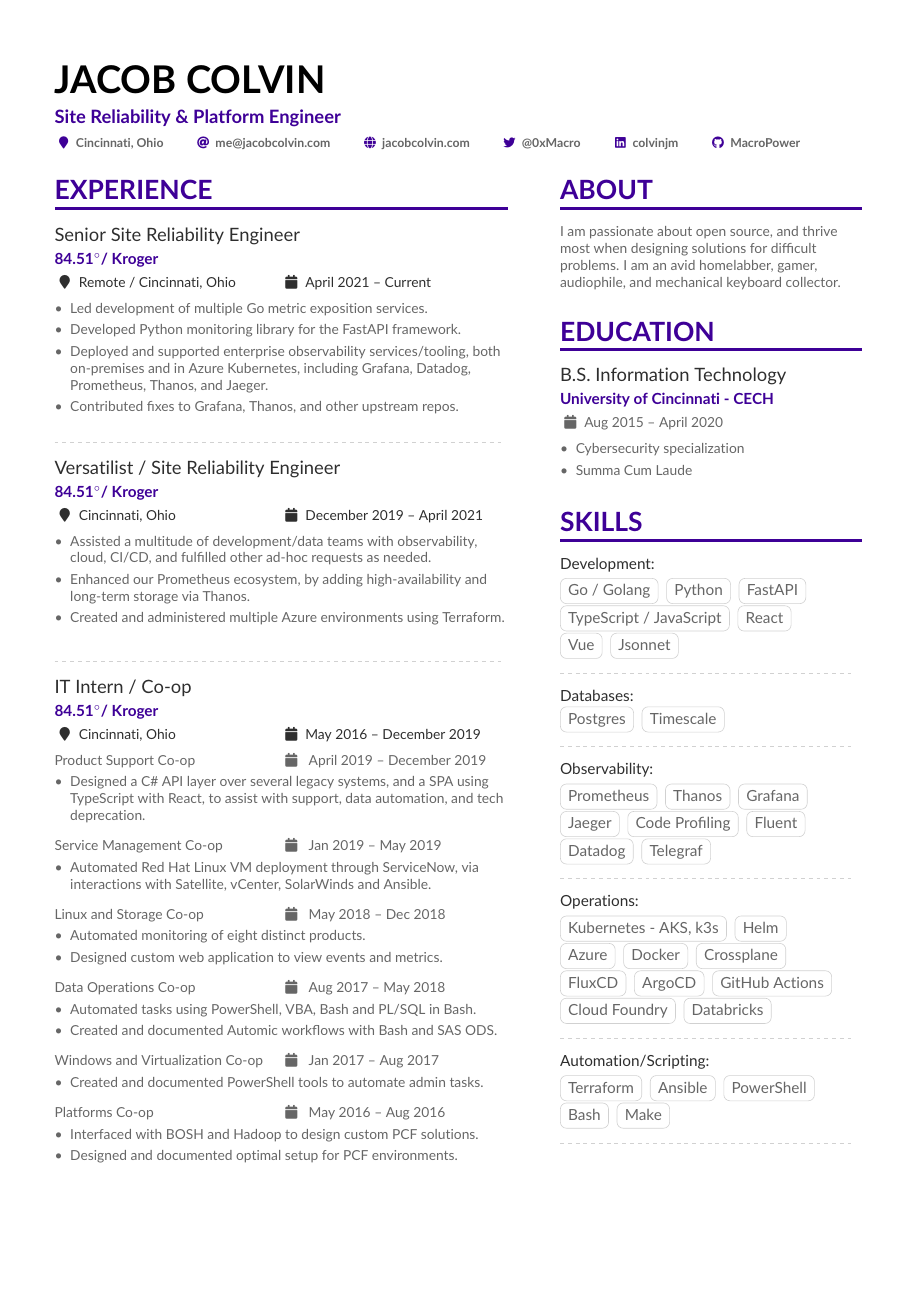
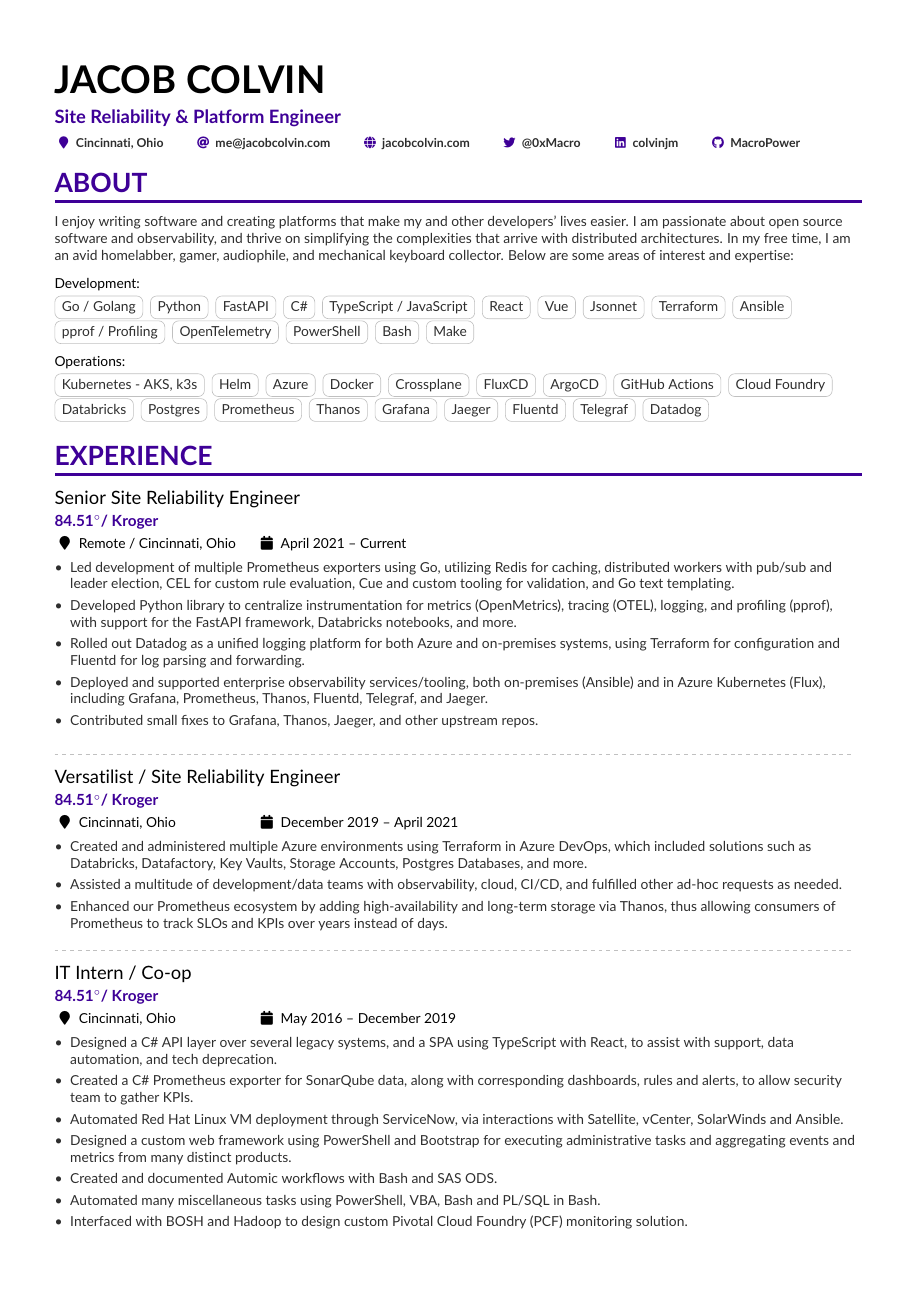
Before and after one commit to MacroPower/CV, a LaTeX CV (main.tex): page 1 of 2. Compiled offline with pdfLaTeX.

Commit message:
Update CV (2023-06)

```diff
--- a/main.tex
+++ b/main.tex
@@ -33,8 +33,8 @@
 \colorlet{headingrule}{VividPurple}
 \colorlet{subheading}{VividPurple}
 \colorlet{accent}{VividPurple}
-\colorlet{emphasis}{SlateGrey}
-\colorlet{body}{LightGrey}
+\colorlet{emphasis}{black}
+\colorlet{body}{SlateGrey}
 
 \renewcommand{\itemmarker}{{\small\textbullet}}
 \renewcommand{\ratingmarker}{\faCircle}
@@ -45,8 +45,8 @@
   \ifstrequal{#2}{}{}{
   \textbf{\color{accent}#2}\par
   \smallskip}
-  \ifstrequal{#4}{}{}{{\small\color{emphasis}\makebox[0.5\linewidth][l]{\faMapMarker~#4}}}%
-  \ifstrequal{#3}{}{}{{\small\color{emphasis}\makebox[0.5\linewidth][l]{\faCalendar~#3}}}\par
+  \ifstrequal{#4}{}{}{{\small\color{emphasis}\makebox[0.25\linewidth][l]{\faMapMarker~#4}}}%
+  \ifstrequal{#3}{}{}{{\small\color{emphasis}\makebox[0.25\linewidth][l]{\faCalendar~#3}}}\par
   \medskip\normalsize
 }
 
@@ -81,12 +81,66 @@
 \makecvheader
 \end{fullwidth}
 
-%% Set the left/right column width ratio to 6:4.
-\columnratio{0.6}
 
-% Start a 2-column paracol. Both the left and right columns will automatically
-% break across pages if things get too long.
-\begin{paracol}{2}
+%%%%%%%%%%%%%%%%%%%%%%%%%%%%%%% About %%%%%%%%%%%%%%%%%%%%%%%%%%%%%%%
+
+\cvsection{About}
+
+\small{I enjoy writing software and creating platforms that make my and other developers' lives easier. I am passionate about open source software and observability, and thrive on simplifying the complexities that arrive with distributed architectures. In my free time, I am an avid homelabber, gamer, audiophile, and mechanical keyboard collector. Below are some areas of interest and expertise:}
+
+\medskip
+\smallskip
+
+%\textcolor{emphasis}{Certifications:}\smallskip
+%\cvachievement{\faTrophy}{Fantastic Achievement}{and some details about it}
+%\medskip
+%\smallskip
+
+\textcolor{emphasis}{Development:}\smallskip
+
+\cvtag{Go / Golang}
+\cvtag{Python}
+\cvtag{FastAPI}
+\cvtag{C\#}
+\cvtag{TypeScript / JavaScript}
+\cvtag{React}
+\cvtag{Vue}
+\cvtag{Jsonnet}
+\cvtag{Terraform}
+\cvtag{Ansible}
+\par
+\cvtag{pprof / Profiling}
+\cvtag{OpenTelemetry}
+\cvtag{PowerShell}
+\cvtag{Bash}
+\cvtag{Make}
+
+\medskip
+\smallskip
+
+\textcolor{emphasis}{Operations:}\smallskip
+
+\cvtag{Kubernetes - AKS, k3s}
+\cvtag{Helm}
+\cvtag{Azure}
+\cvtag{Docker}
+\cvtag{Crossplane}
+\cvtag{FluxCD}
+\cvtag{ArgoCD}
+\cvtag{GitHub Actions}
+\cvtag{Cloud Foundry}
+\cvtag{Databricks}
+\cvtag{Postgres}
+\cvtag{Prometheus}
+\cvtag{Thanos}
+\cvtag{Grafana}
+\cvtag{Jaeger}
+\cvtag{Fluentd}
+\cvtag{Telegraf}
+\cvtag{Datadog}
+
+\medskip
+\smallskip
 
 %%%%%%%%%%%%%%%%%%%%%%%%%%%%%%% Experience %%%%%%%%%%%%%%%%%%%%%%%%%%%%%%%
 
@@ -95,10 +149,11 @@
 \cveventinv{Senior Site Reliability Engineer}{84.51\degree / Kroger}{April 2021 -- Current}{Remote / Cincinnati, Ohio}
 
 \begin{itemize}
-    \item   \small{Led development of multiple Go metric exposition services.}
-    \item   \small{Developed Python monitoring library for the FastAPI framework.}
-    \item   \small{Deployed and supported enterprise observability services/tooling, both on-premises and in Azure Kubernetes, including Grafana, Datadog, Prometheus, Thanos, and Jaeger.}
-    \item   \small{Contributed fixes to Grafana, Thanos, and other upstream repos.}
+    \item   \small{Led development of multiple Prometheus exporters using Go, utilizing Redis for caching, distributed workers with pub/sub and leader election, CEL for custom rule evaluation, Cue and custom tooling for validation, and Go text templating.}
+    \item   \small{Developed Python library to centralize instrumentation for metrics (OpenMetrics), tracing (OTEL), logging, and profiling (pprof), with support for the FastAPI framework, Databricks notebooks, and more.}
+    \item   \small{Rolled out Datadog as a unified logging platform for both Azure and on-premises systems, using Terraform for configuration and Fluentd for log parsing and forwarding.}
+    \item   \small{Deployed and supported enterprise observability services/tooling, both on-premises (Ansible) and in Azure Kubernetes (Flux), \par including Grafana, Prometheus, Thanos, Fluentd, Telegraf, and Jaeger.}
+    \item   \small{Contributed small fixes to Grafana, Thanos, Jaeger, and other upstream repos.}
 \end{itemize}
 
 \medskip\divider
@@ -106,65 +161,26 @@
 \cveventinv{Versatilist / Site Reliability Engineer}{84.51\degree / Kroger}{December 2019 -- April 2021}{Cincinnati, Ohio}
 
 \begin{itemize}
+    \item   \small{Created and administered multiple Azure environments using Terraform in Azure DevOps, which included solutions such as \par Databricks, Datafactory, Key Vaults, Storage Accounts, Postgres Databases, and more.}
     \item   \small{Assisted a multitude of development/data teams with observability, cloud, CI/CD, and fulfilled other ad-hoc requests as needed.}
-    \item   \small{Enhanced our Prometheus ecosystem, by adding high-availability and long-term storage via Thanos.}
-    \item   \small{Created and administered multiple Azure environments using Terraform.}
+    \item   \small{Enhanced our Prometheus ecosystem by adding high-availability and long-term storage via Thanos, thus allowing consumers of Prometheus to track SLOs and KPIs over years instead of days.}
 \end{itemize}
 
 \divider
 
 \cveventinv{IT Intern / Co-op}{84.51\degree / Kroger}{May 2016 -- December 2019}{Cincinnati, Ohio}
 
-\cvsubevent{Product Support Co-op}{April 2019 -- December 2019}
-
 \begin{itemize}
-    \item   \small{Designed a C\# API layer over several legacy systems, and a SPA using TypeScript with React, to assist with support, data automation, and tech deprecation.}
+    \item   \small{Designed a C\# API layer over several legacy systems, and a SPA using TypeScript with React, to assist with support, data \par automation, and tech deprecation.}
+    \item   \small{Created a C\# Prometheus exporter for SonarQube data, along with corresponding dashboards, rules and alerts, to allow security team to gather KPIs.}
+    \item   \small{Automated Red Hat Linux VM deployment through ServiceNow, via interactions with Satellite, vCenter, SolarWinds and Ansible.}
+    \item   \small{Designed a custom web framework using PowerShell and Bootstrap for executing administrative tasks and aggregating events and metrics from many distinct products.}
+    \item   \small{Created and documented Automic workflows with Bash and SAS ODS.}
+    \item   \small{Automated many miscellaneous tasks using PowerShell, VBA, Bash and PL/SQL in Bash.}
+    \item   \small{Interfaced with BOSH and Hadoop to design custom Pivotal Cloud Foundry (PCF) monitoring solution.}
 \end{itemize}
 
-\medskip
-
-\cvsubevent{Service Management Co-op}{Jan 2019 -- May 2019}
-
-\begin{itemize}
-    \item   \small{Automated Red Hat Linux VM deployment through ServiceNow, via interactions with Satellite, vCenter, SolarWinds and Ansible.}
-\end{itemize}
-
-\medskip
-
-\cvsubevent{Linux and Storage Co-op}{May 2018 -- Dec 2018}
-
-\begin{itemize}
-    \item   \small{Automated monitoring of eight distinct products.}
-    \item   \small{Designed custom web application to view events and metrics.}
-\end{itemize}
-
-\medskip
-
-\cvsubevent{Data Operations Co-op}{Aug 2017 -- May 2018}
-
-\begin{itemize}
-    \item   \small{Automated tasks using PowerShell, VBA, Bash and PL/SQL in Bash.}
-    \item   \small{Created and documented Automic workflows with Bash and SAS ODS.}
-\end{itemize}
-
-\medskip
-
-\cvsubevent{Windows and Virtualization Co-op}{Jan 2017 -- Aug 2017}
-
-\begin{itemize}
-    \item   \small{Created and documented PowerShell tools to automate admin tasks.}
-\end{itemize}
-
-\medskip
-
-\cvsubevent{Platforms Co-op}{May 2016 -- Aug 2016}
-
-\begin{itemize}
-    \item   \small{Interfaced with BOSH and Hadoop to design custom PCF solutions.}
-    \item   \small{Designed and documented optimal setup for PCF environments.}
-\end{itemize}
-
-\switchcolumn
+\newpage
 
 %%%%%%%%%%%%%%%%%%%%%%%%%%%%%%% Soft-skills %%%%%%%%%%%%%%%%%%%%%%%%%%%%%%%
 
@@ -177,93 +193,8 @@
 % \cvtag{Agile}
 % \cvtag{Teamwork}
 
-\cvsection{About}
 
-\small{I am passionate about open source, and thrive most when designing solutions for difficult \par problems. I am an avid homelabber, gamer, \par audiophile, and mechanical keyboard collector.}
 
-\medskip
-\smallskip
+%% Set the left/right column width ratio to 6:4.
+\columnratio{0.6}
 
-%%%%%%%%%%%%%%%%%%%%%%%%%%%%%%% Education %%%%%%%%%%%%%%%%%%%%%%%%%%%%%%%
-
-\cvsection{Education}
-
-\cvevent{B.S.\ Information Technology}{University of Cincinnati - CECH}{Aug 2015 -- April 2020}{}
-
-\begin{itemize}
-    \setlength{\itemindent}{0em}
-    \item   \small{Cybersecurity specialization}
-    \item   \small{Summa Cum Laude}
-\end{itemize}
-
-\medskip
-\smallskip
-
-%%%%%%%%%%%%%%%%%%%%%%%%%%%%%%% Skills %%%%%%%%%%%%%%%%%%%%%%%%%%%%%%%
-
-\cvsection{Skills}
-
-\textcolor{emphasis}{Development:}\smallskip
-
-\cvtag{Go / Golang}
-\cvtag{Python}
-\cvtag{FastAPI}
-\par
-\cvtag{TypeScript / JavaScript}
-\cvtag{React}
-\par
-\cvtag{Vue}
-\cvtag{Jsonnet}
-
-\smallskip\divider
-
-\textcolor{emphasis}{Databases:}\smallskip
-
-\cvtag{Postgres}
-\cvtag{Timescale}
-
-\smallskip\divider
-
-\textcolor{emphasis}{Observability:}\smallskip
-
-\cvtag{Prometheus}
-\cvtag{Thanos}
-\cvtag{Grafana}
-\par
-\cvtag{Jaeger}
-\cvtag{Code Profiling}
-\cvtag{Fluent}
-\par
-\cvtag{Datadog}
-\cvtag{Telegraf}
-
-\smallskip\divider
-
-\textcolor{emphasis}{Operations:}\smallskip
-
-\cvtag{Kubernetes - AKS, k3s}
-\cvtag{Helm}
-\par
-\cvtag{Azure}
-\cvtag{Docker}
-\cvtag{Crossplane}
-\par
-\cvtag{FluxCD}
-\cvtag{ArgoCD}
-\cvtag{GitHub Actions}
-\par
-\cvtag{Cloud Foundry}
-\cvtag{Databricks}
-
-\smallskip\divider
-
-\textcolor{emphasis}{Automation/Scripting:}\smallskip
-
-\cvtag{Terraform}
-\cvtag{Ansible}
-\cvtag{PowerShell}
-\par
-\cvtag{Bash}
-\cvtag{Make}
-
-\smallskip\divider
@@ -324,9 +269,9 @@
 \end{itemize}
 
-\switchcolumn
-\newpage
+\medskip
+\smallskip
 
- %%%%%%%%%%%%%%%%%%%%%%%%%%%%%%% Coding Time %%%%%%%%%%%%%%%%%%%%%%%%%%%%%%%
+%%%%%%%%%%%%%%%%%%%%%%%%%%%%%%% Coding Time %%%%%%%%%%%%%%%%%%%%%%%%%%%%%%%
 
  \cvsection{Coding Time}
 
```
Also changed, not shown: main.tex (30 more changed lines).
